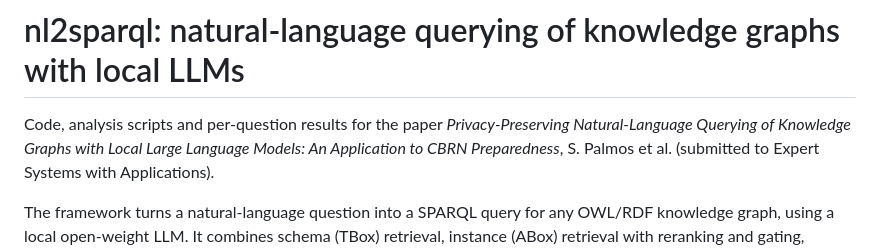
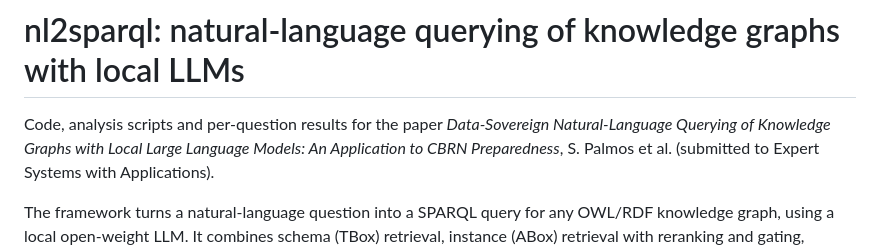
Before and after one commit to sPalmos/nl2sparql, a Markdown page: README.md, the part around the change. Rendered like a GitHub page.

Commit message:
README: paper title changed to the data-sovereign framing

```diff
--- a/README.md
+++ b/README.md
@@ -1,7 +1,7 @@
 # nl2sparql: natural-language querying of knowledge graphs with local LLMs
 
 Code, analysis scripts and per-question results for the paper
-*Privacy-Preserving Natural-Language Querying of Knowledge Graphs with Local Large Language
+*Data-Sovereign Natural-Language Querying of Knowledge Graphs with Local Large Language
 Models: An Application to CBRN Preparedness*, S. Palmos et al. (submitted to Expert Systems
 with Applications).
 
```
